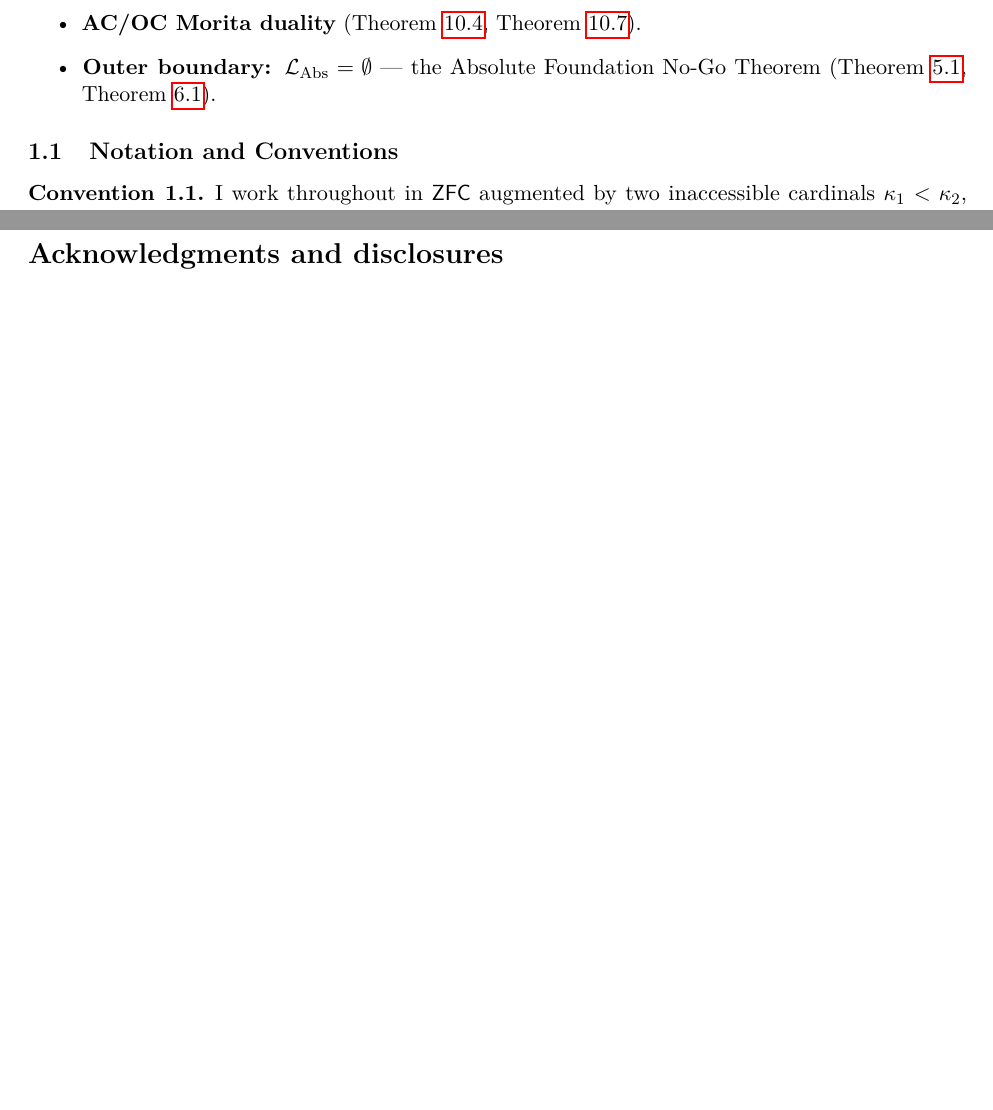
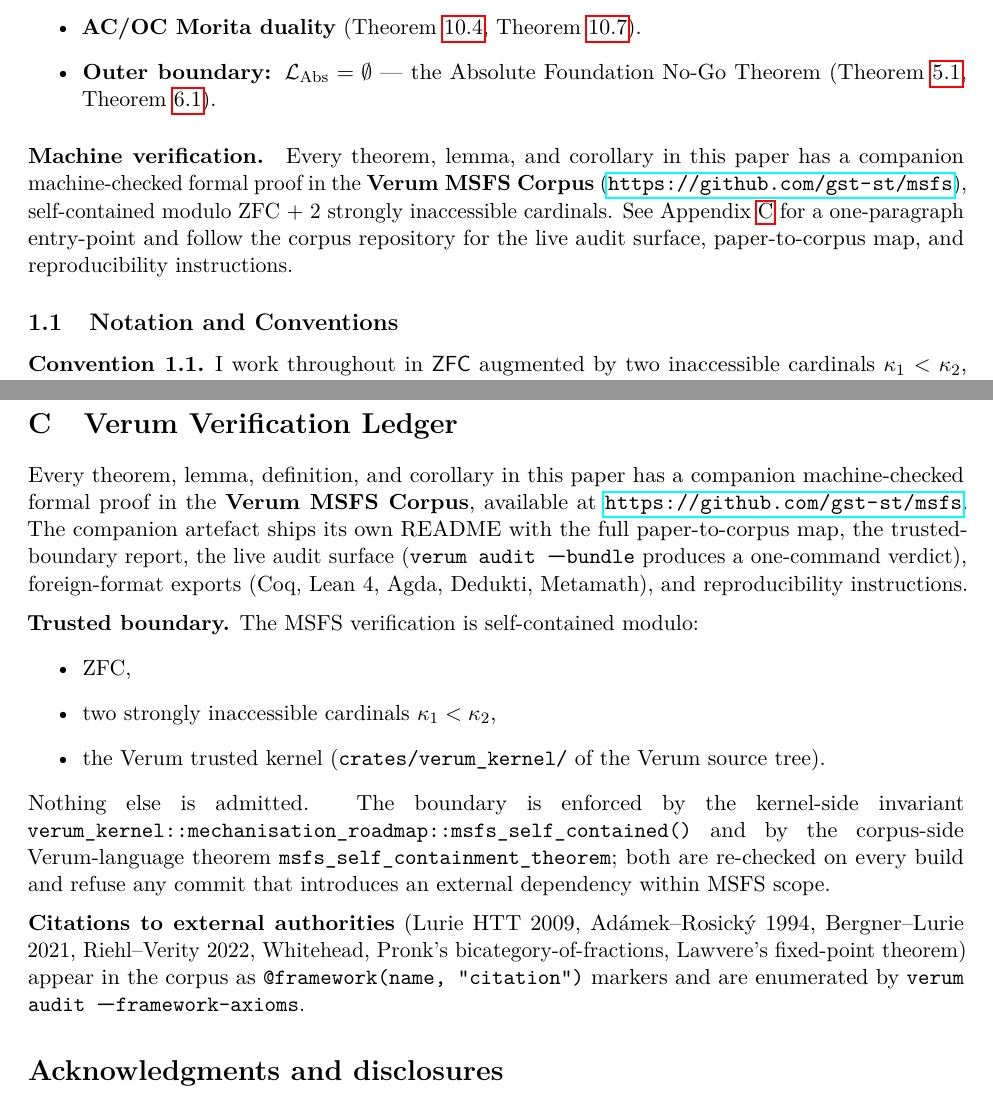
Before and after one commit to old8man/math-msfs, a LaTeX paper (paper-en/paper.tex): two parts of pages 4 and 38 of 40 before the commit and two parts of pages 4 and 38 of 41 after it, joined at a grey line, cut so that both start at the same text, the shorter picture padded with empty space. Compiled offline with pdfLaTeX.

Commit message:
docs: trim corpus exposition — single-source the verum-corpus README
Apply Occam's razor on corpus description across paper.tex + README
files.  Detailed verification claims, gate catalogues, and per-section
status tables migrate to a single source of truth at
verum-corpus/README.md; the paper appendix becomes a one-paragraph
entry-point.

paper.tex (-150 LOC):
  * §1 Machine verification paragraph reduced to a single sentence +
    URL pointing at the corpus repository.
  * Appendix C "Verum Verification Ledger" (188 lines: paper-to-corpus
    map table, verification statistics with stale numbers, coverage
    paragraphs, reproducibility commands referencing the retired
    Python sidecar) replaced with a 30-line summary stating the
    trusted boundary (ZFC + 2 inaccessibles + Verum kernel) and
    pointing readers at the corpus README for the live audit surface.

math-msfs/README.md (-84 LOC):
  * "Machine verification — the Verum corpus" section trimmed from
    ~100 lines (verbatim status snapshot, foundation profiles, audit
    catalogue, best-practices methodology) to a 12-line summary that
    links to verum-corpus/.

verum-corpus/README.md (-68 LOC):
  * Quick-start clone path adjusted (msfs/verum-corpus instead of
    msfs/) — matches the post-rename layout.
  * Aggregate-counts paragraph stripped of dated specifics that
    require a live audit run to keep accurate (37 / 144 / 92 / etc.);
    replaced with structural claims ("zero placeholder leaks").
  * Per-section composition table dropped — superseded by the live
    `verum audit --apply-graph` output.
  * "Status (last updated)" history block (5 dated bullets + 16-row
    task-closure table) replaced with a present-tense status
    paragraph + the bundle command verdict block.
  * Proof-honesty-gate sample output stripped of the "(baseline
    2026-04-29)" date.

```diff
--- a/paper-en/paper.tex
+++ b/paper-en/paper.tex
@@ -156,6 +156,8 @@ This paper studies the \emph{moduli space of formal systems} $\fM$, the classify
 \item \textbf{Outer boundary: $\LAbs = \emptyset$} --- the Absolute Foundation No-Go Theorem (Theorem~\ref{thm:afnt-alpha}, Theorem~\ref{thm:afnt-beta}).
 \end{itemize}
 
+\paragraph{Machine verification.}  Every theorem, lemma, and corollary in this paper has a companion machine-checked formal proof in the \textbf{Verum MSFS Corpus} (\url{https://github.com/gst-st/msfs}), self-contained modulo ZFC + 2 strongly inaccessible cardinals.  See Appendix~\ref{app:verification-ledger} for a one-paragraph entry-point and follow the corpus repository for the live audit surface, paper-to-corpus map, and reproducibility instructions.
+
 \subsection{Notation and Conventions}
 
 \begin{convention}\label{conv:zfc-inacc}
@@ -1424,6 +1426,45 @@ Thus $X^*$ is a $\LAbs$ witness in $S'^* \in \RS$, contradicting Theorem~\ref{th
 Therefore AFN-T holds in $S'$. Full details (including the existence of the classical kernel for any paraconsistent Rich-metatheory with (Strong-neg), and the functoriality of classical projection on $\cS_{S'}$) appear in a companion note.
 \end{proof}
 
+\section{Verum Verification Ledger}\label{app:verification-ledger}
+
+Every theorem, lemma, definition, and corollary in this paper has a
+companion machine-checked formal proof in the \textbf{Verum MSFS
+Corpus}, available at \url{https://github.com/gst-st/msfs}.  The
+companion artefact ships its own README with the full paper-to-corpus
+map, the trusted-boundary report, the live audit surface
+(\texttt{verum audit -\!-bundle} produces a one-command verdict),
+foreign-format exports (Coq, Lean~4, Agda, Dedukti, Metamath), and
+reproducibility instructions.
+
+\medskip
+
+\noindent\textbf{Trusted boundary.}  The MSFS verification is
+self-contained modulo:
+\begin{itemize}
+\item ZFC,
+\item two strongly inaccessible cardinals $\kappa_1 < \kappa_2$,
+\item the Verum trusted kernel (\texttt{crates/verum\_kernel/} of the
+      Verum source tree).
+\end{itemize}
+Nothing else is admitted.  The boundary is enforced by the
+kernel-side invariant
+\texttt{verum\_kernel::mechanisation\_roadmap::msfs\_self\_contained()}
+and by the corpus-side Verum-language theorem
+\texttt{msfs\_self\_containment\_theorem}; both are re-checked on every
+build and refuse any commit that introduces an external dependency
+within MSFS scope.
+
+\medskip
+
+\noindent\textbf{Citations to external authorities} (Lurie HTT 2009,
+Ad\'amek--Rosick\'y 1994, Bergner--Lurie 2021, Riehl--Verity 2022,
+Whitehead, Pronk's bicategory-of-fractions, Lawvere's fixed-point
+theorem) appear in the corpus as
+\texttt{@framework(name, "citation")} markers and are enumerated by
+\texttt{verum audit -\!-framework-axioms}.
+
+
 \section*{Acknowledgments and disclosures}
 
 The author thanks the mathematical community for the foundational results of Cantor, Russell, G\"odel, Tarski, Lawvere, Lambek--Scott, Ad\'amek--Rosick\'y, Makkai--Par\'e, Jacobs, Pronk, Lurie, Riehl--Verity, Voevodsky, Schreiber, and Clausen--Scholze, on which this synthesis rests. Max Sereda is the sole author; conceptualisation, formal analysis, proofs, and writing are entirely the author's responsibility. The work was conducted independently; the author declares no competing interests and no external funding. No data were generated or analysed; the full LaTeX source is archived with the preprint deposit.
```
Also changed, not shown: README.md, verum-corpus/README.md, paper-en/paper.tex (16 more changed lines).
